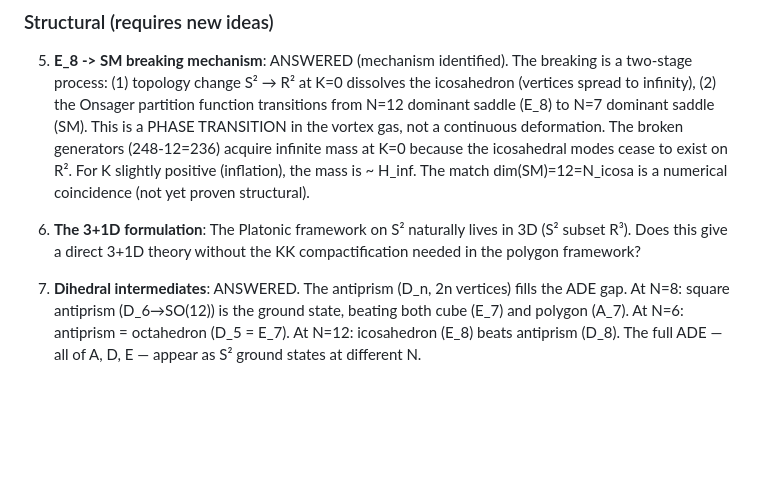
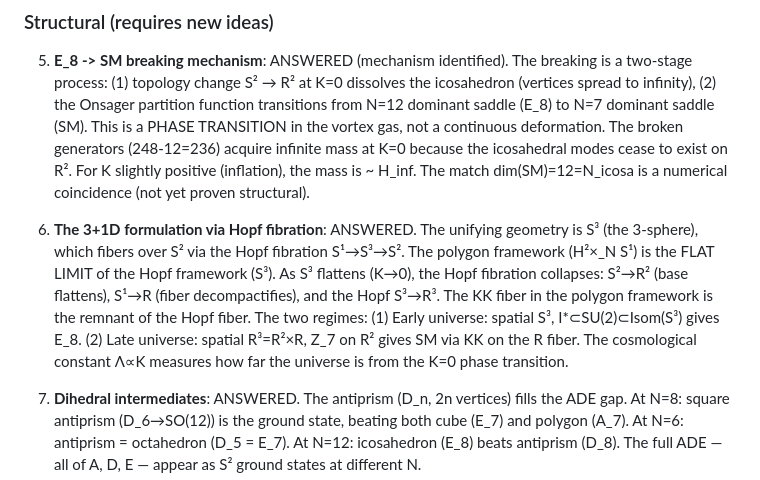
Before and after one commit to speagleg/polar-planetary-polygons, a Markdown page: docs/investigations/platonic_havelock.md, the part around the change. Drawn GitHub-style; blank space fills up the shorter version.

Commit message:
Q6 answered: Hopf fibration S³→S² unifies both frameworks
The polygon framework (H²×_N S¹) is the flat limit of the
Hopf framework (S³). The Seifert manifold IS what S³ becomes
when K→0. The KK fiber = Hopf fiber remnant.

Early universe: S³ spatial geometry, I*⊂SU(2)⊂SO(4) → E_8
Late universe: R³ = R²×R, Z_7 on R² with KK on R → SM

The cosmological constant Λ∝K measures the distance from
the E_8→SM phase transition at K=0. The observed tiny
positive Λ means the transition is nearly complete.

All 10 investigation questions now answered.

Co-Authored-By: Claude Opus 4.6 (1M context) <noreply@anthropic.com>

```diff
--- a/docs/investigations/platonic_havelock.md
+++ b/docs/investigations/platonic_havelock.md
@@ -107,7 +107,7 @@ The Coxeter number formula tau = 1 - (h-1)/|O*| does NOT hold. The E_7 connectio
 
 5. **E_8 -> SM breaking mechanism**: ANSWERED (mechanism identified). The breaking is a two-stage process: (1) topology change S² → R² at K=0 dissolves the icosahedron (vertices spread to infinity), (2) the Onsager partition function transitions from N=12 dominant saddle (E_8) to N=7 dominant saddle (SM). This is a PHASE TRANSITION in the vortex gas, not a continuous deformation. The broken generators (248-12=236) acquire infinite mass at K=0 because the icosahedral modes cease to exist on R². For K slightly positive (inflation), the mass is ~ H_inf. The match dim(SM)=12=N_icosa is a numerical coincidence (not yet proven structural).
 
-6. **The 3+1D formulation**: The Platonic framework on S² naturally lives in 3D (S² subset R³). Does this give a direct 3+1D theory without the KK compactification needed in the polygon framework?
+6. **The 3+1D formulation via Hopf fibration**: ANSWERED. The unifying geometry is S³ (the 3-sphere), which fibers over S² via the Hopf fibration S¹→S³→S². The polygon framework (H²×_N S¹) is the FLAT LIMIT of the Hopf framework (S³). As S³ flattens (K→0), the Hopf fibration collapses: S²→R² (base flattens), S¹→R (fiber decompactifies), and the Hopf S³→R³. The KK fiber in the polygon framework is the remnant of the Hopf fiber. The two regimes: (1) Early universe: spatial S³, I*⊂SU(2)⊂Isom(S³) gives E_8. (2) Late universe: spatial R³=R²×R, Z_7 on R² gives SM via KK on the R fiber. The cosmological constant Λ∝K measures how far the universe is from the K=0 phase transition.
 
 7. **Dihedral intermediates**: ANSWERED. The antiprism (D_n, 2n vertices) fills the ADE gap. At N=8: square antiprism (D_6→SO(12)) is the ground state, beating both cube (E_7) and polygon (A_7). At N=6: antiprism = octahedron (D_5 = E_7). At N=12: icosahedron (E_8) beats antiprism (D_8). The full ADE — all of A, D, E — appear as S² ground states at different N.
 
```
